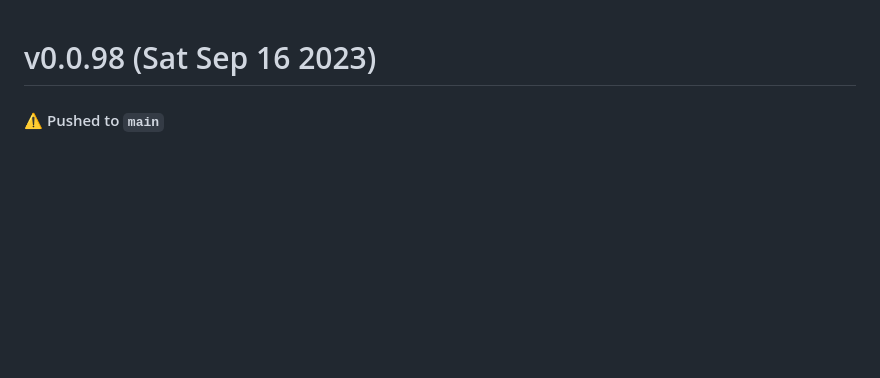
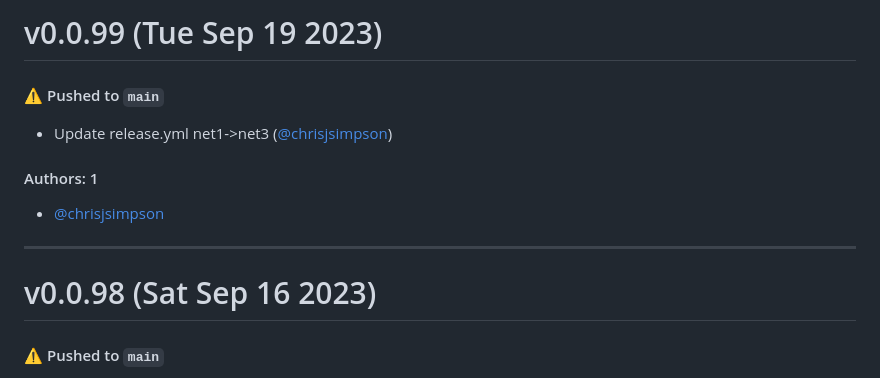
Before and after one commit to KarmaComputing/server-bootstrap, a Markdown page: CHANGELOG.md, the part around the change. Drawn GitHub-style; blank space fills up the shorter version.

Commit message:
Update CHANGELOG.md [skip ci]

```diff
--- a/CHANGELOG.md
+++ b/CHANGELOG.md
@@ -1,3 +1,15 @@
+# v0.0.99 (Tue Sep 19 2023)
+
+#### ⚠️ Pushed to `main`
+
+- Update release.yml net1->net3 ([@chrisjsimpson](https://github.com/chrisjsimpson))
+
+#### Authors: 1
+
+- [@chrisjsimpson](https://github.com/chrisjsimpson)
+
+---
+
 # v0.0.98 (Sat Sep 16 2023)
 
 #### ⚠️ Pushed to `main`
```
